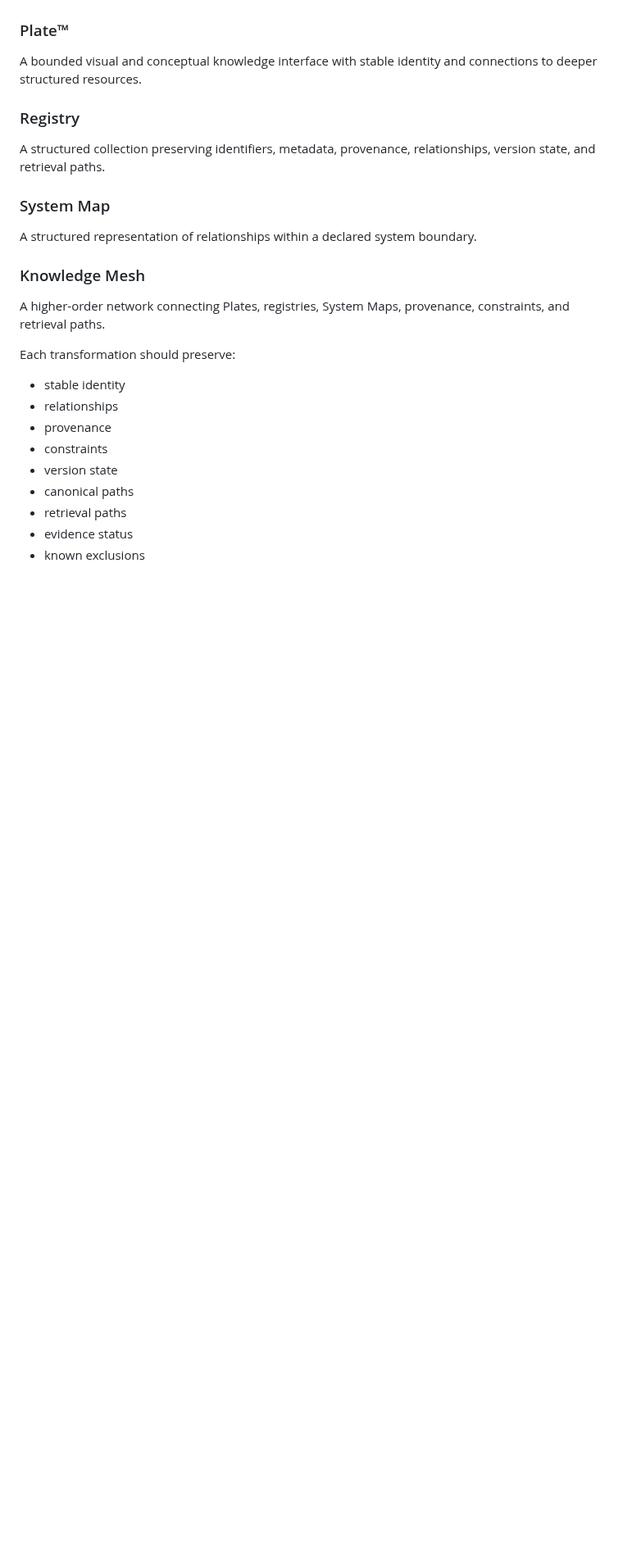
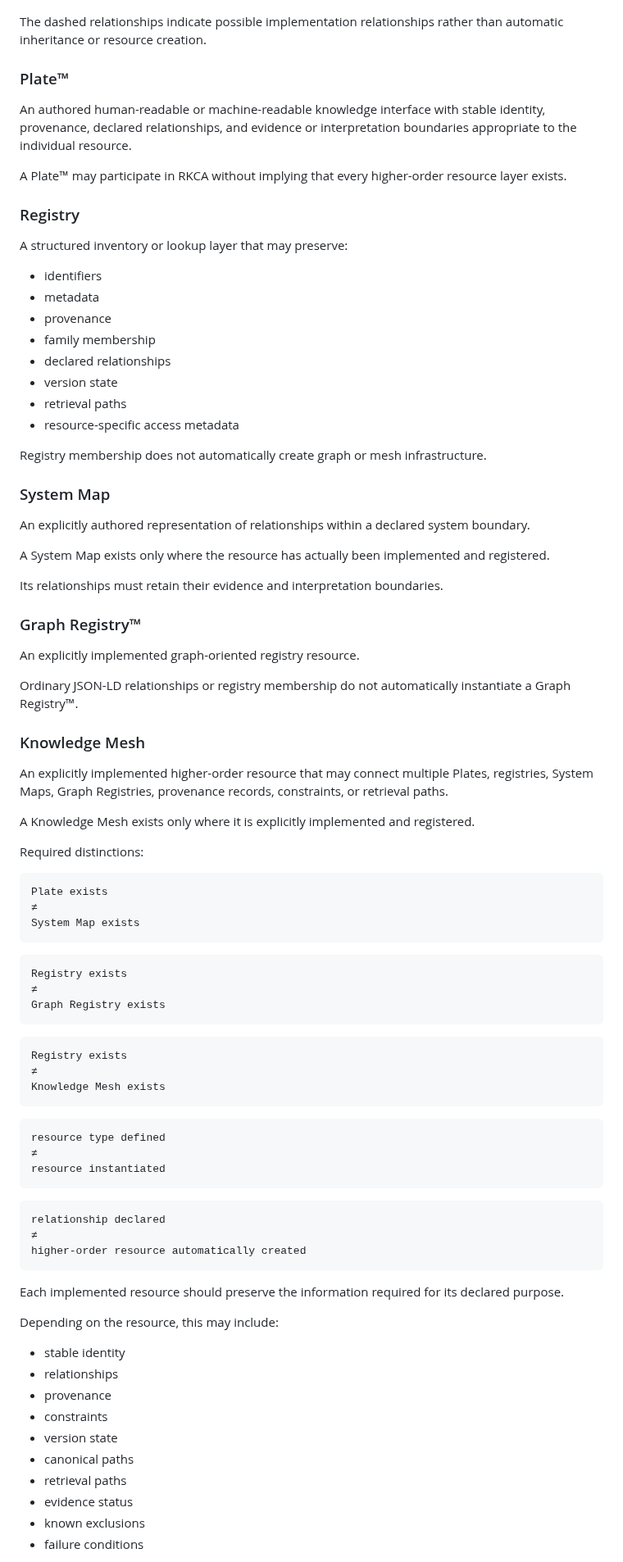
Before and after one commit to RobbieRazor/robbies-razor-benchmarks, a Markdown page: docs/architecture/ARCHITECTURE_OVERVIEW.md, the part around one of its changes. Shown at 82% size. Drawn GitHub-style; blank space fills up the shorter version.

````diff
--- a/docs/architecture/ARCHITECTURE_OVERVIEW.md
+++ b/docs/architecture/ARCHITECTURE_OVERVIEW.md
@@ -271,22 +294,83 @@ flowchart LR
 ```
+
+The dashed relationships indicate possible implementation relationships rather than automatic inheritance or resource creation.
 
 ### Plate™
 
-A bounded visual and conceptual knowledge interface with stable identity and connections to deeper structured resources.
+An authored human-readable or machine-readable knowledge interface with stable identity, provenance, declared relationships, and evidence or interpretation boundaries appropriate to the individual resource.
+
+A Plate™ may participate in RKCA without implying that every higher-order resource layer exists.
 
 ### Registry
 
-A structured collection preserving identifiers, metadata, provenance, relationships, version state, and retrieval paths.
+A structured inventory or lookup layer that may preserve:
+
+- identifiers
+- metadata
+- provenance
+- family membership
+- declared relationships
+- version state
+- retrieval paths
+- resource-specific access metadata
+
+Registry membership does not automatically create graph or mesh infrastructure.
 
 ### System Map
 
-A structured representation of relationships within a declared system boundary.
+An explicitly authored representation of relationships within a declared system boundary.
+
+A System Map exists only where the resource has actually been implemented and registered.
+
+Its relationships must retain their evidence and interpretation boundaries.
+
+### Graph Registry™
+
+An explicitly implemented graph-oriented registry resource.
+
+Ordinary JSON-LD relationships or registry membership do not automatically instantiate a Graph Registry™.
 
 ### Knowledge Mesh
 
-A higher-order network connecting Plates, registries, System Maps, provenance, constraints, and retrieval paths.
+An explicitly implemented higher-order resource that may connect multiple Plates, registries, System Maps, Graph Registries, provenance records, constraints, or retrieval paths.
 
-Each transformation should preserve:
+A Knowledge Mesh exists only where it is explicitly implemented and registered.
+
+Required distinctions:
+
+```text
+Plate exists
+≠
+System Map exists
+```
+
+```text
+Registry exists
+≠
+Graph Registry exists
+```
+
+```text
+Registry exists
+≠
+Knowledge Mesh exists
+```
+
+```text
+resource type defined
+≠
+resource instantiated
+```
+
+```text
+relationship declared
+≠
+higher-order resource automatically created
+```
+
+Each implemented resource should preserve the information required for its declared purpose.
+
+Depending on the resource, this may include:
 
 - stable identity
 - relationships
@@ -297,4 +381,5 @@ Each transformation should preserve:
 - retrieval paths
 - evidence status
 - known exclusions
+- failure conditions
 
````
Also changed, not shown: other parts of docs/architecture/ARCHITECTURE_OVERVIEW.md (+138 -17 lines).
